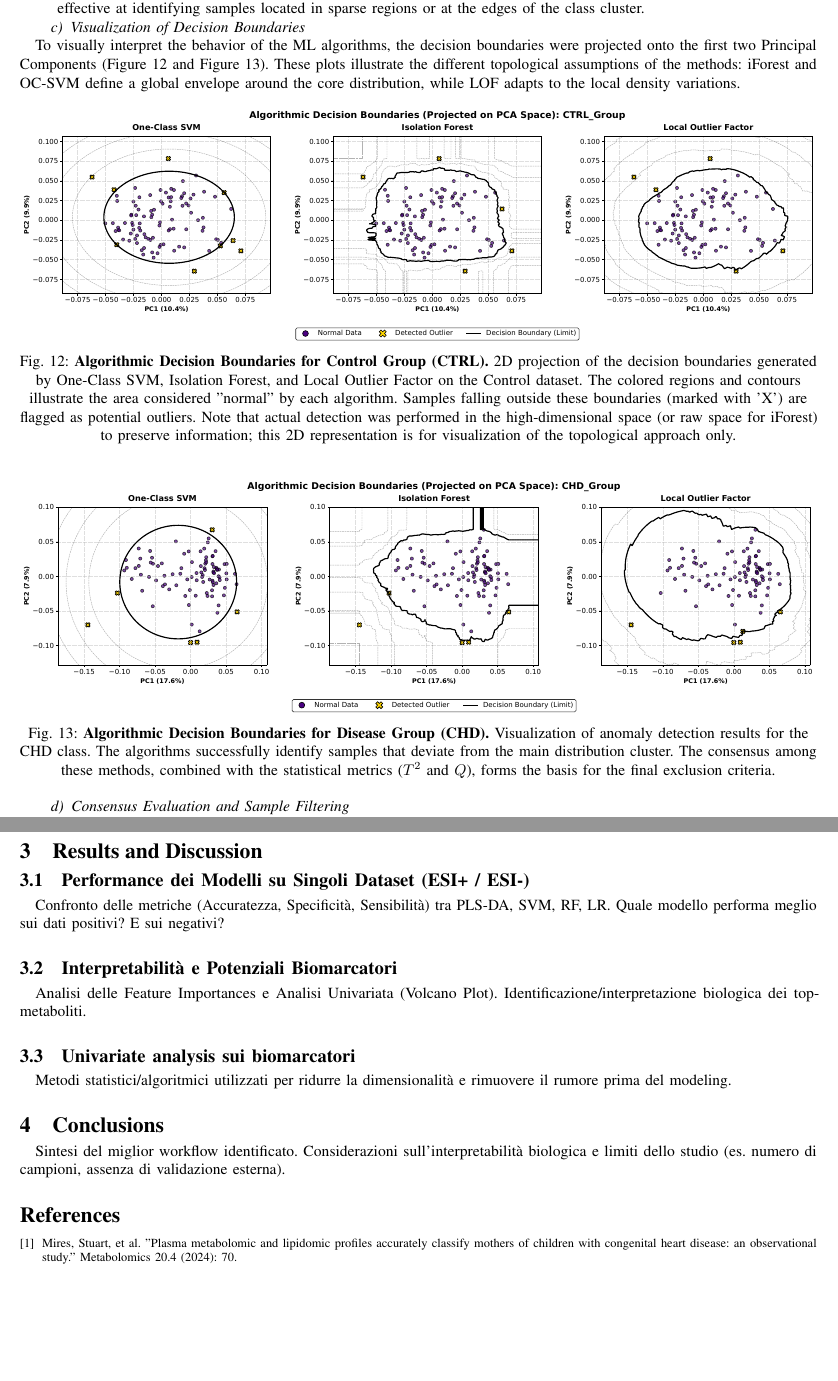
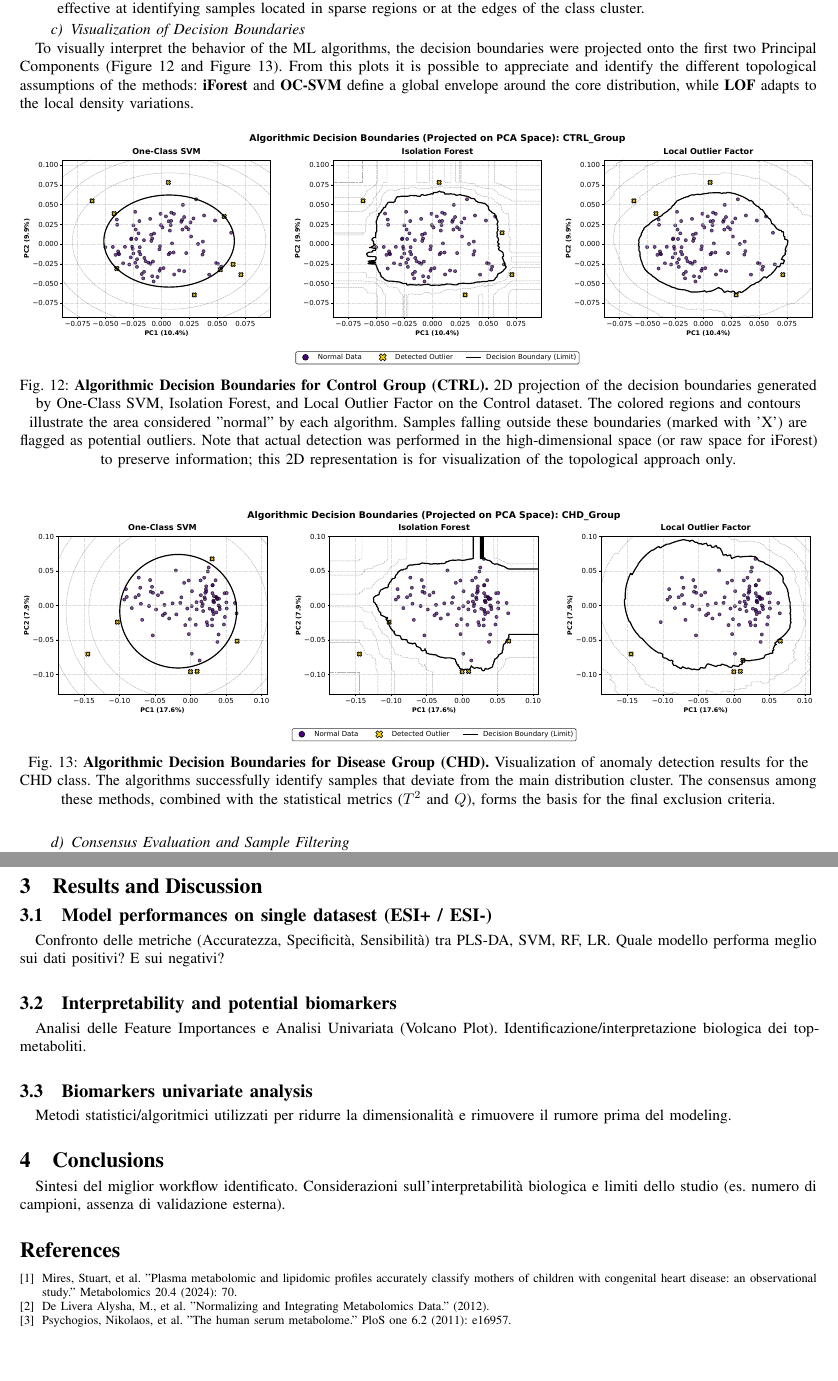
Before and after one commit to CarmineVardy/AIOD_project, a LaTeX paper (AIOD_project/report/AIOD_report.tex): two parts of pages 16 and 21 of 21, joined at a grey line, cut so that both start at the same text. Compiled offline with pdfLaTeX.

Commit message:
Report new citations and minor improvements

```diff
--- a/AIOD_project/report/AIOD_report.tex
+++ b/AIOD_project/report/AIOD_report.tex
@@ -771,10 +771,10 @@ To complement the statistical metrics, three unsupervised Machine Learning algor
 \end{enumerate}
 
 \paragraph{Visualization of Decision Boundaries}
-To visually interpret the behavior of the ML algorithms, the decision boundaries were projected onto the first two Principal Components (Figure \ref{fig:outlier_ctrl} and Figure \ref{fig:outlier_chd}). These plots illustrate the different topological assumptions of the methods: iForest and OC-SVM define a global envelope around the core distribution, while LOF adapts to the local density variations.
+To visually interpret the behavior of the ML algorithms, the decision boundaries were projected onto the first two Principal Components (Figure \ref{fig:outlier_ctrl} and Figure \ref{fig:outlier_chd}). From this plots it is possible to appreciate and identify the different topological assumptions of the methods: \textbf{iForest} and \textbf{OC-SVM} define a global envelope around the core distribution, while \textbf{LOF} adapts to the local density variations.
 
 % --- FIGURE OUTLIER DETECTION CTRL ---
-\begin{figure}[!hbt]
+\begin{figure}[H]
     \centering
     \includegraphics[width=\textwidth]{../out/anomaly_detection/ml_outliers/Comparison_Grid_CTRL_Group.pdf}
     \caption{\textbf{Algorithmic Decision Boundaries for Control Group (CTRL).}
@@ -783,7 +783,7 @@ To visually interpret the behavior of the ML algorithms, the decision boundaries
 \end{figure}
 
 % --- FIGURE OUTLIER DETECTION CHD ---
-\begin{figure}[!hbt]
+\begin{figure}[H]
     \centering
     \includegraphics[width=\textwidth]{../out/anomaly_detection/ml_outliers/Comparison_Grid_CHD_Group.pdf}
     \caption{\textbf{Algorithmic Decision Boundaries for Disease Group (CHD).}
@@ -918,13 +918,13 @@ A standard library module that provides a portable way of using operating system
 
 \section{Results and Discussion}
 
-\subsection{Performance dei Modelli su Singoli Dataset (ESI+ / ESI-)}
+\subsection{Model performances on single datasest (ESI+ / ESI-)}
 Confronto delle metriche (Accuratezza, Specificità, Sensibilità) tra PLS-DA, SVM, RF, LR. Quale modello performa meglio sui dati positivi? E sui negativi?
 
-\subsection{Interpretabilità e Potenziali Biomarcatori}
+\subsection{Interpretability and potential biomarkers}
 Analisi delle Feature Importances e Analisi Univariata (Volcano Plot). Identificazione/interpretazione biologica dei top-metaboliti.
 
-\subsection{Univariate analysis sui biomarcatori}
+\subsection{Biomarkers univariate analysis}
 Metodi statistici/algoritmici utilizzati per ridurre la dimensionalità e rimuovere il rumore prima del modeling.
 
 \section{Conclusions}
@@ -938,6 +938,12 @@ Sintesi del miglior workflow identificato. Considerazioni sull'interpretabilità
 	\bibitem{CHD} % Transaction paper
 	Mires, Stuart, et al. "Plasma metabolomic and lipidomic profiles accurately classify mothers of children with congenital heart disease: an observational study." Metabolomics 20.4 (2024): 70.
 
+	\bibitem{LCMS_skewed}
+	De Livera Alysha, M., et al. "Normalizing and Integrating Metabolomics Data." (2012).
+
+	\bibitem{acid}
+	Psychogios, Nikolaos, et al. "The human serum metabolome." PloS one 6.2 (2011): e16957.
+
 \end{thebibliography}
 
 
```
Also changed, not shown: AIOD_project/report/AIOD_report.tex (6 more changed lines).
